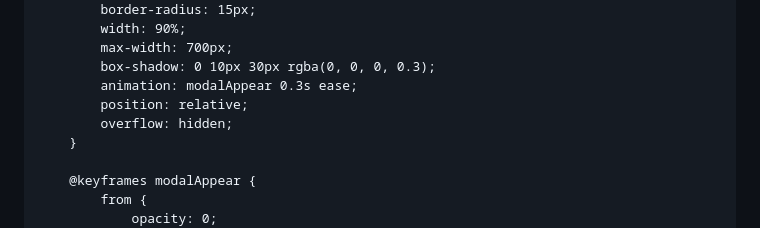
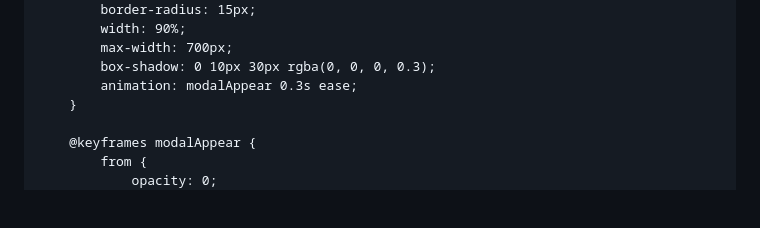
Before and after one commit to Sorkli/site, a Markdown page: README.md, the part around the change printed below. Drawn GitHub-style; blank space fills up the shorter version.

```diff
--- a/README.md
+++ b/README.md
@@ -328,8 +328,6 @@
             max-width: 700px;
             box-shadow: 0 10px 30px rgba(0, 0, 0, 0.3);
             animation: modalAppear 0.3s ease;
-            position: relative;
-            overflow: hidden;
         }
 
         @keyframes modalAppear {
```
Also changed, not shown: other parts of README.md (+1 -2 lines).
